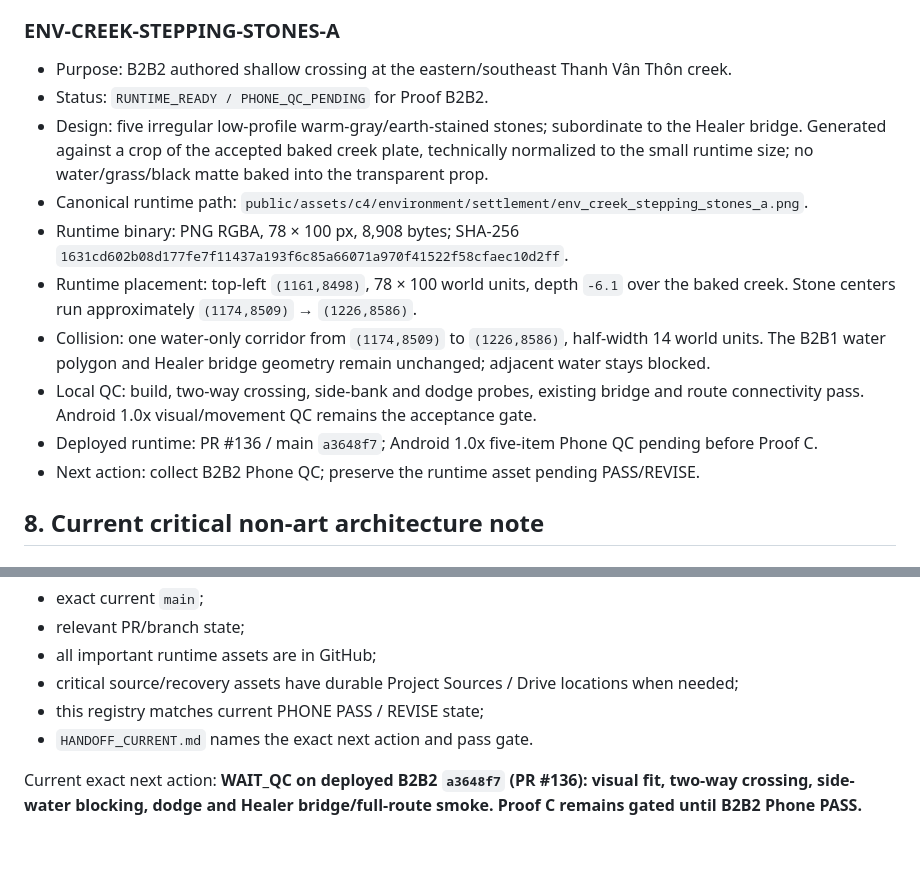
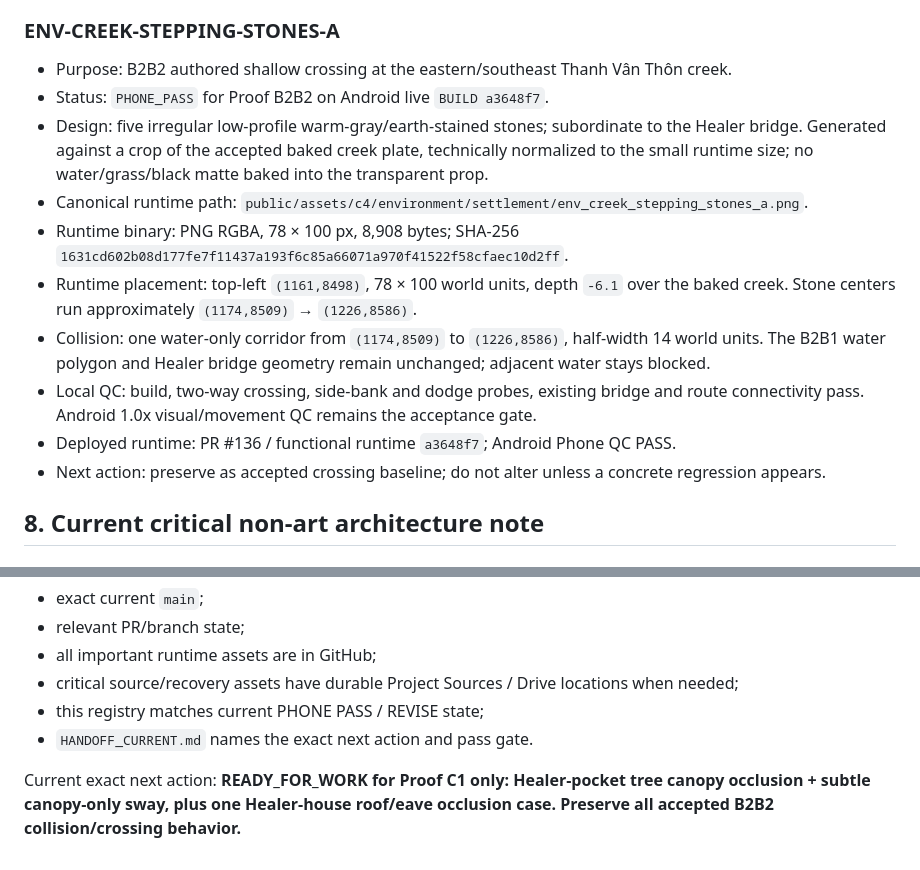
Before and after one commit to momentum448-glitch/xianxia-arpg-web, a Markdown page: docs/ASSET_REGISTRY.md, 2 parts joined by grey strips. GitHub-like rendering.

Commit message:
Mark stepping stones phone pass

```diff
--- a/docs/ASSET_REGISTRY.md
+++ b/docs/ASSET_REGISTRY.md
@@ -342,15 +342,15 @@ Do not regenerate a `DESIGN_PASS` or `PHONE_PASS` asset merely because a later c
 ### ENV-CREEK-STEPPING-STONES-A
 
 - Purpose: B2B2 authored shallow crossing at the eastern/southeast Thanh Vân Thôn creek.
-- Status: `RUNTIME_READY / PHONE_QC_PENDING` for Proof B2B2.
+- Status: `PHONE_PASS` for Proof B2B2 on Android live `BUILD a3648f7`.
 - Design: five irregular low-profile warm-gray/earth-stained stones; subordinate to the Healer bridge. Generated against a crop of the accepted baked creek plate, technically normalized to the small runtime size; no water/grass/black matte baked into the transparent prop.
 - Canonical runtime path: `public/assets/c4/environment/settlement/env_creek_stepping_stones_a.png`.
 - Runtime binary: PNG RGBA, 78 × 100 px, 8,908 bytes; SHA-256 `1631cd602b08d177fe7f11437a193f6c85a66071a970f41522f58cfaec10d2ff`.
 - Runtime placement: top-left `(1161,8498)`, 78 × 100 world units, depth `-6.1` over the baked creek. Stone centers run approximately `(1174,8509)` → `(1226,8586)`.
 - Collision: one water-only corridor from `(1174,8509)` to `(1226,8586)`, half-width 14 world units. The B2B1 water polygon and Healer bridge geometry remain unchanged; adjacent water stays blocked.
 - Local QC: build, two-way crossing, side-bank and dodge probes, existing bridge and route connectivity pass. Android 1.0x visual/movement QC remains the acceptance gate.
-- Deployed runtime: PR #136 / main `a3648f7`; Android 1.0x five-item Phone QC pending before Proof C.
-- Next action: collect B2B2 Phone QC; preserve the runtime asset pending PASS/REVISE.
+- Deployed runtime: PR #136 / functional runtime `a3648f7`; Android Phone QC PASS.
+- Next action: preserve as accepted crossing baseline; do not alter unless a concrete regression appears.
 
 ## 8. Current critical non-art architecture note
 
@@ -404,4 +404,4 @@ Before changing chat or starting another production branch, verify:
 - this registry matches current PHONE PASS / REVISE state;
 - `HANDOFF_CURRENT.md` names the exact next action and pass gate.
 
-Current exact next action: **WAIT_QC on deployed B2B2 `a3648f7` (PR #136): visual fit, two-way crossing, side-water blocking, dodge and Healer bridge/full-route smoke. Proof C remains gated until B2B2 Phone PASS.**
+Current exact next action: **READY_FOR_WORK for Proof C1 only: Healer-pocket tree canopy occlusion + subtle canopy-only sway, plus one Healer-house roof/eave occlusion case. Preserve all accepted B2B2 collision/crossing behavior.**
```
